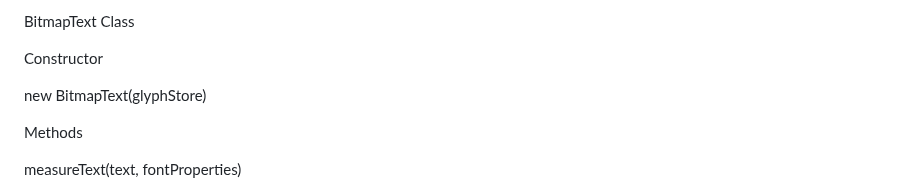
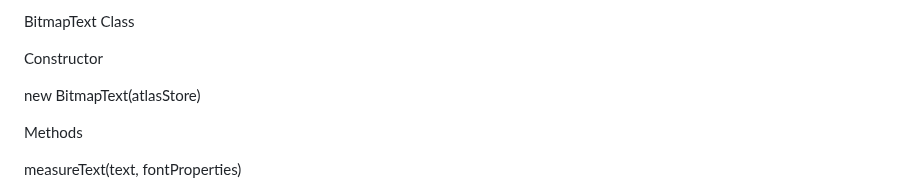
Before and after one commit to davidedc/BitmapText.js, a Markdown page: README.md, the part around the change. GitHub-like rendering.

```diff
--- a/README.md
+++ b/README.md
@@ -124,7 +124,7 @@
 
   Constructor
 
-  new BitmapText(glyphStore)
+  new BitmapText(atlasStore)
 
   Methods
 
```
